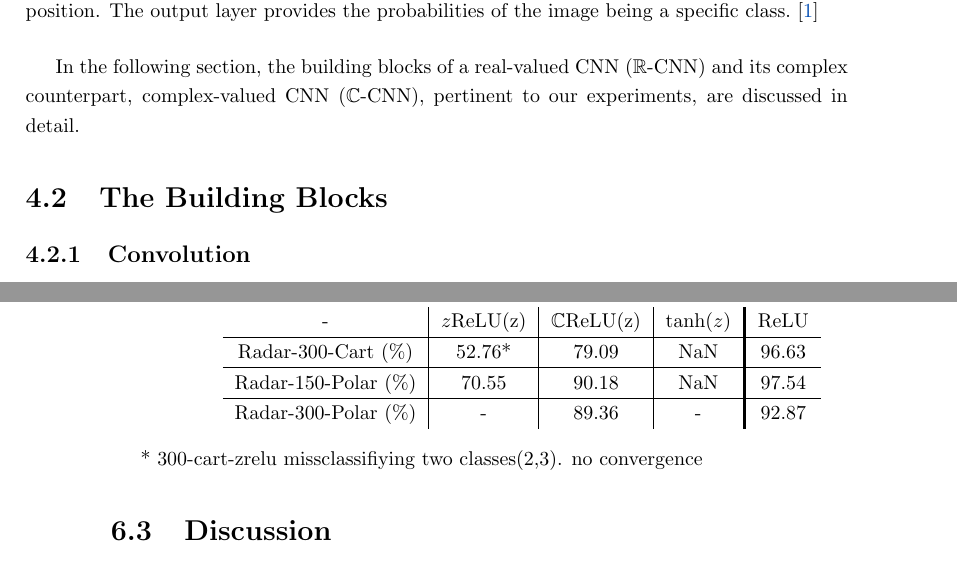
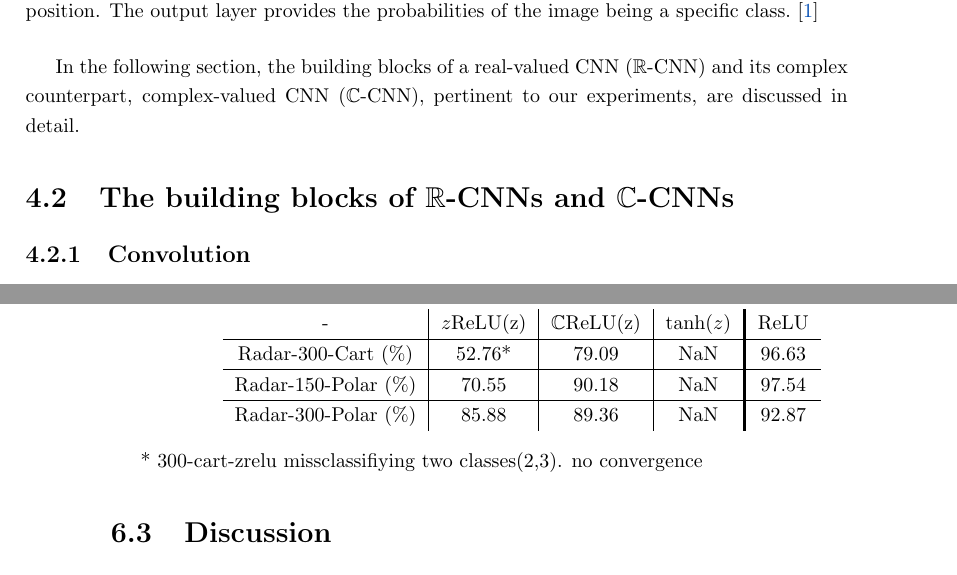
Before and after one commit to omair-khalid/thesis-report, a LaTeX thesis (thesis.tex, which reads comparison.tex, experiments.tex): two parts of pages 24 and 43 of 48, joined at a grey line, cut so that both start at the same text. The pictures show the PDF file thesis.pdf that the author committed with the source.

Commit message:
hello more

```diff
--- a/comparison.tex
+++ b/comparison.tex
@@ -19,7 +19,7 @@ In the context of image classification, CNNs make use of the inherent compositio
 
  In the following section, the building blocks of a real-valued CNN ($\mathbb{Re}$-CNN) and its complex counterpart, complex-valued CNN ($\mathbb{C}$-CNN), pertinent to our experiments, are discussed in detail.
 
- \section{The Building Blocks}
+ \section{The building blocks of $\mathbb{R}$-CNNs and $\mathbb{C}$-CNNs}
 
 
 
--- a/experiments.tex
+++ b/experiments.tex
@@ -38,7 +38,7 @@ Peculiar problem with class with digit 1
 		%\hline Radar-150-Cart (\%) & - & - & - & -\\
 		\hline Radar-300-Cart (\%) & 52.76* & 79.09 & NaN & 96.63\\
 		\hline Radar-150-Polar (\%) & 70.55 &  90.18& NaN & 97.54 \\
-		\hline Radar-300-Polar (\%) & - & 89.36 & - & 92.87\\
+		\hline Radar-300-Polar (\%) & 85.88 & 89.36 & NaN & 92.87\\
 
 	\end{tabular}
 \end{center}
```
Also changed, not shown: methodology.tex (+1 -1 lines), figures/radar.png (added), figures/radar_300#.png (added), figures/radar_30_specs.png (added), figures/radarspecs_150.png (added), thesis.pdf, 5 other files.
